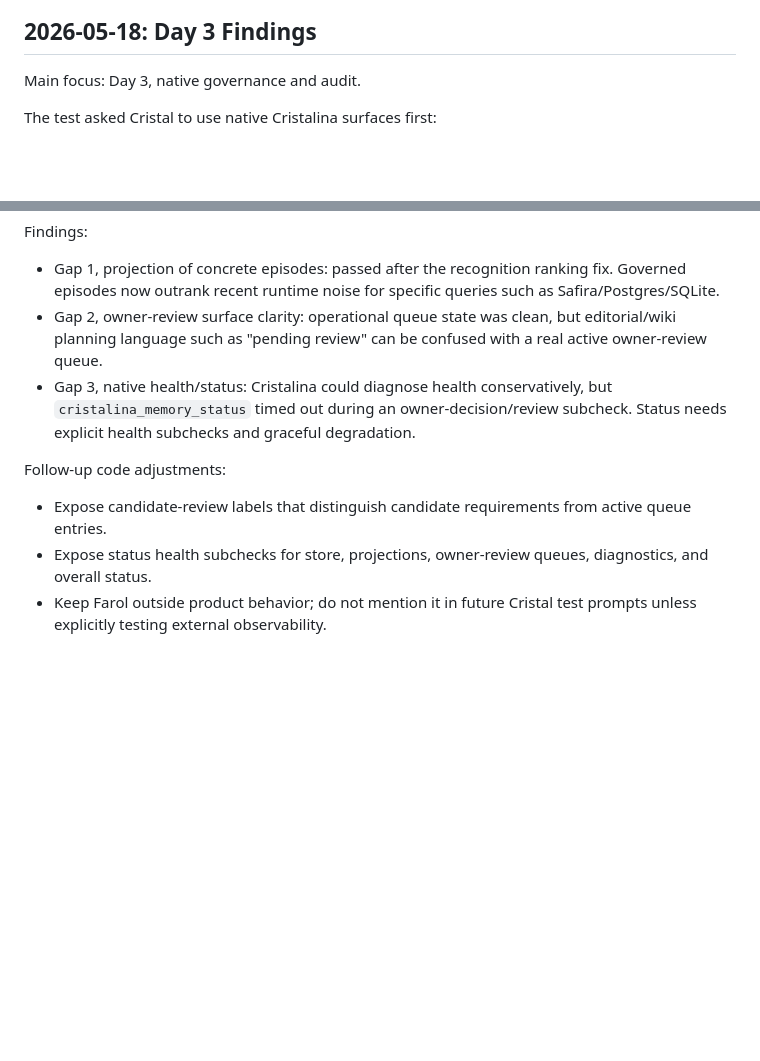
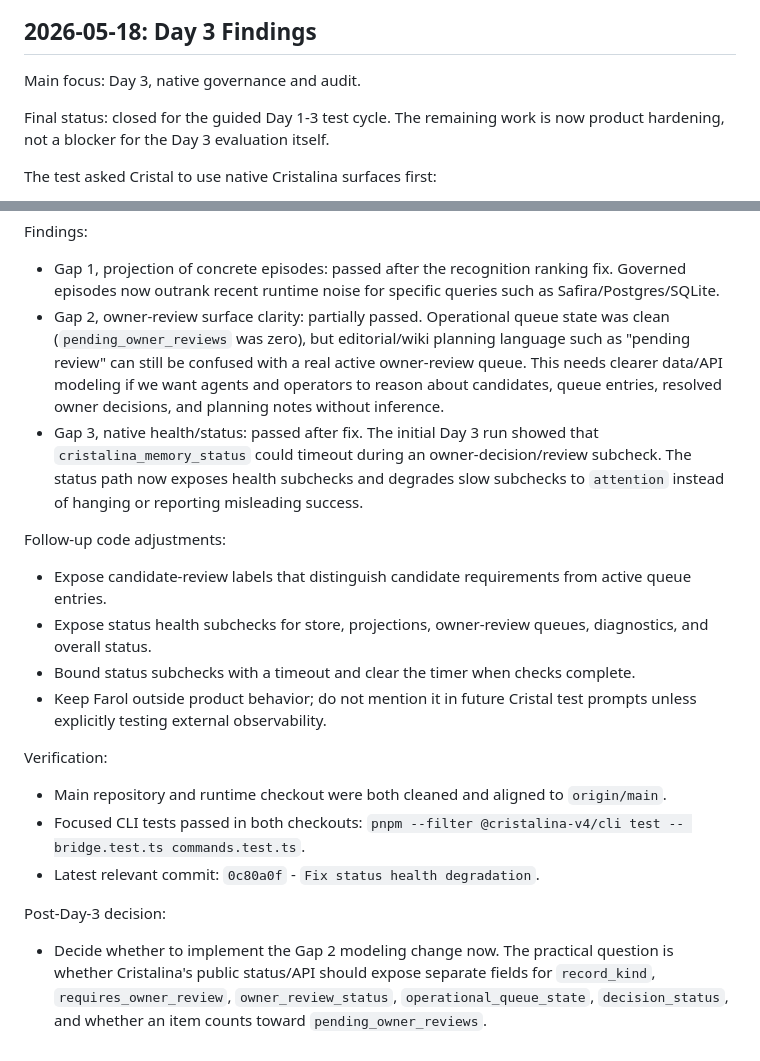
Before and after one commit to Glucksberg/cristalina-v4, a Markdown page: docs/HERMES-CRISTALINA-DAILY-TEST-NOTES.md, 2 parts joined by grey strips. Rendered like a GitHub page; blank space fills up the shorter version.

```diff
--- a/docs/HERMES-CRISTALINA-DAILY-TEST-NOTES.md
+++ b/docs/HERMES-CRISTALINA-DAILY-TEST-NOTES.md
@@ -190,6 +190,9 @@ Relevant commits:
 
 Main focus: Day 3, native governance and audit.
 
+Final status: closed for the guided Day 1-3 test cycle. The remaining work is
+now product hardening, not a blocker for the Day 3 evaluation itself.
+
 The test asked Cristal to use native Cristalina surfaces first:
 
 - memory status
@@ -238,12 +241,17 @@ Findings:
 - Gap 1, projection of concrete episodes: passed after the recognition ranking
   fix. Governed episodes now outrank recent runtime noise for specific queries
   such as Safira/Postgres/SQLite.
-- Gap 2, owner-review surface clarity: operational queue state was clean, but
-  editorial/wiki planning language such as "pending review" can be confused
-  with a real active owner-review queue.
-- Gap 3, native health/status: Cristalina could diagnose health conservatively,
-  but `cristalina_memory_status` timed out during an owner-decision/review
-  subcheck. Status needs explicit health subchecks and graceful degradation.
+- Gap 2, owner-review surface clarity: partially passed. Operational queue state
+  was clean (`pending_owner_reviews` was zero), but editorial/wiki planning
+  language such as "pending review" can still be confused with a real active
+  owner-review queue. This needs clearer data/API modeling if we want agents and
+  operators to reason about candidates, queue entries, resolved owner decisions,
+  and planning notes without inference.
+- Gap 3, native health/status: passed after fix. The initial Day 3 run showed
+  that `cristalina_memory_status` could timeout during an
+  owner-decision/review subcheck. The status path now exposes health subchecks
+  and degrades slow subchecks to `attention` instead of hanging or reporting
+  misleading success.
 
 Follow-up code adjustments:
 
@@ -251,5 +259,22 @@ Follow-up code adjustments:
   active queue entries.
 - Expose status health subchecks for store, projections, owner-review queues,
   diagnostics, and overall status.
+- Bound status subchecks with a timeout and clear the timer when checks complete.
 - Keep Farol outside product behavior; do not mention it in future Cristal test
   prompts unless explicitly testing external observability.
+
+Verification:
+
+- Main repository and runtime checkout were both cleaned and aligned to
+  `origin/main`.
+- Focused CLI tests passed in both checkouts:
+  `pnpm --filter @cristalina-v4/cli test -- bridge.test.ts commands.test.ts`.
+- Latest relevant commit: `0c80a0f` - `Fix status health degradation`.
+
+Post-Day-3 decision:
+
+- Decide whether to implement the Gap 2 modeling change now. The practical
+  question is whether Cristalina's public status/API should expose separate
+  fields for `record_kind`, `requires_owner_review`, `owner_review_status`,
+  `operational_queue_state`, `decision_status`, and whether an item counts
+  toward `pending_owner_reviews`.
```
Also changed, not shown: docs/HERMES-CRISTALINA-TEST-REPORT.md (+34 -1 lines), docs/HERMES-LIVE-TEST-ROADMAP.md (+39 -5 lines).
